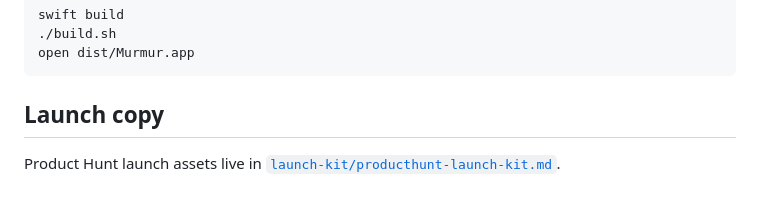
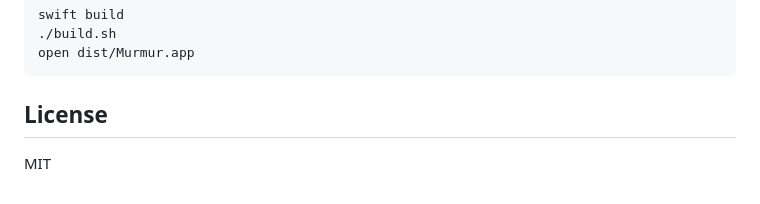
Before and after one commit to LucianaMa1/murmur, a Markdown page: README.md, the part around the change. Drawn GitHub-style.

````diff
--- a/README.md
+++ b/README.md
@@ -69,6 +69,5 @@ swift build
 open dist/Murmur.app
 ```
 
-## Launch copy
-
-Product Hunt launch assets live in [`launch-kit/producthunt-launch-kit.md`](launch-kit/producthunt-launch-kit.md).
+## License
+MIT
````
